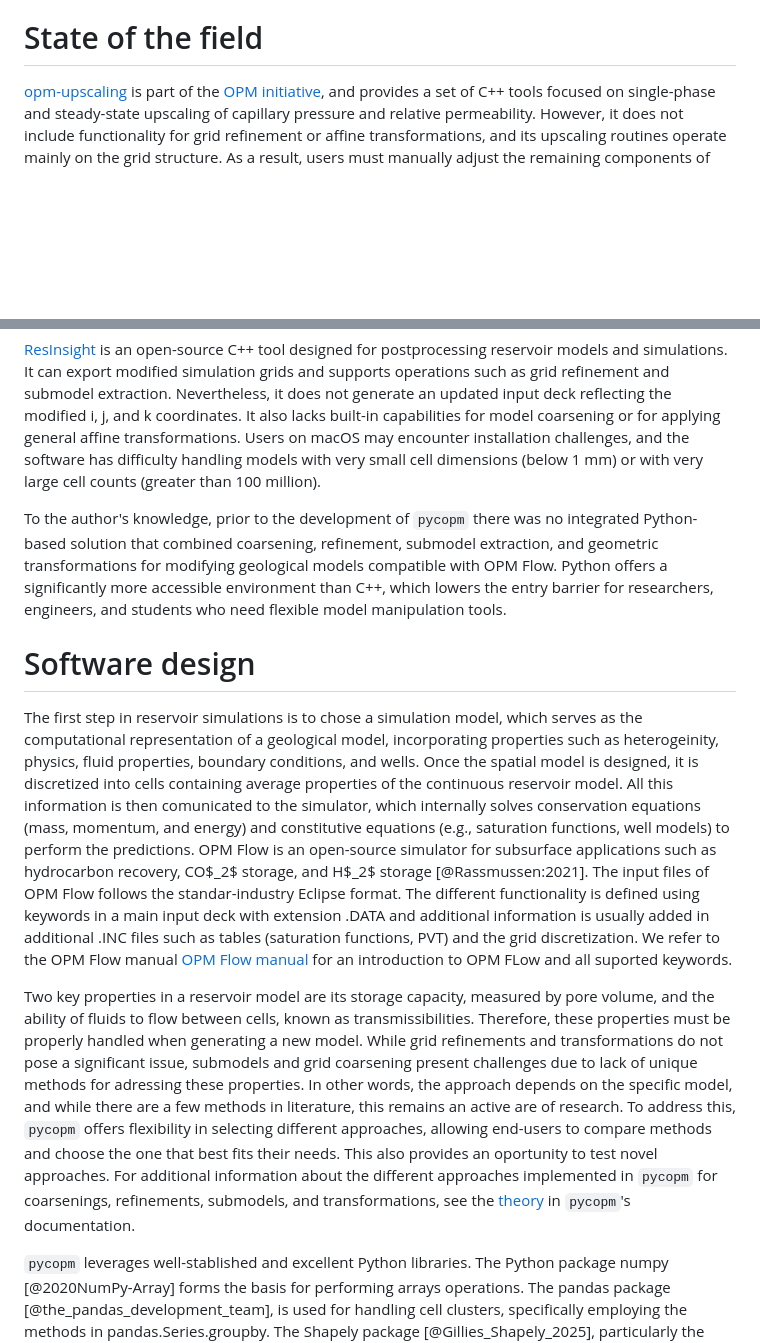
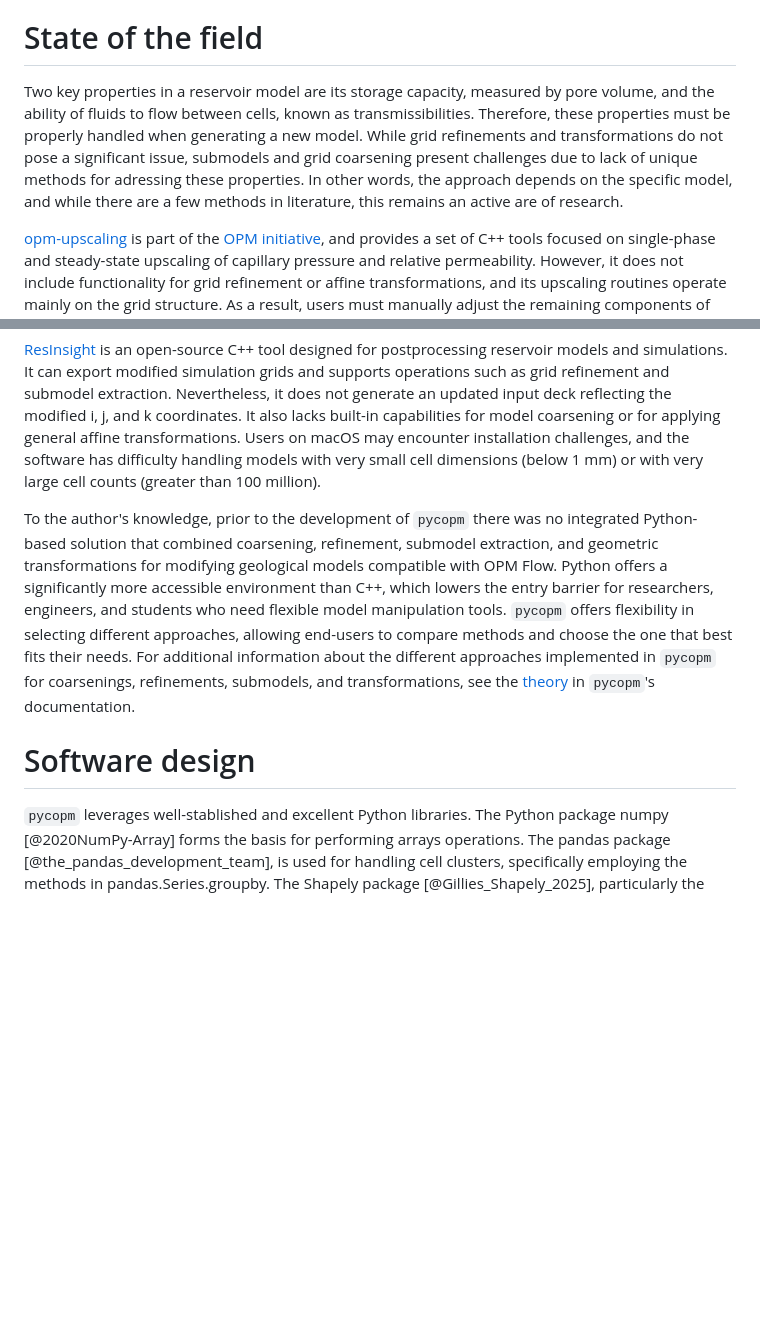
Before and after one commit to cssr-tools/pycopm, a Markdown page: paper/paper.md, 2 parts joined by grey strips. Rendered like a GitHub page; blank space fills up the shorter version.

```diff
--- a/paper/paper.md
+++ b/paper/paper.md
@@ -33,21 +36,18 @@ These challenges inspired the development of `pycopm`, a user-friendly Python to
 
 # State of the field
 
+Two key properties in a reservoir model are its storage capacity, measured by pore volume, and the ability of fluids to flow between cells, known as transmissibilities. Therefore, these properties must be properly handled when generating a new model. While grid refinements and transformations do not pose a significant issue, submodels and grid coarsening present challenges due to lack of unique methods for adressing these properties. In other words, the approach depends on the specific model, and while there are a few methods in literature, this remains an active are of research.
+
+
 [opm-upscaling](https://github.com/OPM/opm-upscaling) is part of the [OPM initiative](https://opm-project.org/?page_id=23), and provides a set of C++ tools focused on single-phase and steady-state upscaling of capillary pressure and relative permeability. However, it does not include functionality for grid refinement or affine transformations, and its upscaling routines operate mainly on the grid structure. As a result, users must manually adjust the remaining components of the deck to match the new i, j, and k indices. Examples include updating the locations of wells, numerical aquifers, and other model elements.
 
 
 [ResInsight](https://resinsight.org) is an open-source C++ tool designed for postprocessing reservoir models and simulations. It can export modified simulation grids and supports operations such as grid refinement and submodel extraction. Nevertheless, it does not generate an updated input deck reflecting the modified i, j, and k coordinates. It also lacks built-in capabilities for model coarsening or for applying general affine transformations. Users on macOS may encounter installation challenges, and the software has difficulty handling models with very small cell dimensions (below 1 mm) or with very large cell counts (greater than 100 million).
 
 
-To the author's knowledge, prior to the development of `pycopm` there was no integrated Python-based solution that combined coarsening, refinement, submodel extraction, and geometric transformations for modifying geological models compatible with OPM Flow. Python offers a significantly more accessible environment than C++, which lowers the entry barrier for researchers, engineers, and students who need flexible model manipulation tools.
+To the author's knowledge, prior to the development of `pycopm` there was no integrated Python-based solution that combined coarsening, refinement, submodel extraction, and geometric transformations for modifying geological models compatible with OPM Flow. Python offers a significantly more accessible environment than C++, which lowers the entry barrier for researchers, engineers, and students who need flexible model manipulation tools. `pycopm` offers flexibility in selecting different approaches, allowing end-users to compare methods and choose the one that best fits their needs. For additional information about the different approaches implemented in `pycopm` for coarsenings, refinements, submodels, and transformations, see the [theory](https://cssr-tools.github.io/pycopm/theory.html) in `pycopm`'s documentation.
 
 # Software design
-
-The first step in reservoir simulations is to chose a simulation model, which serves as the computational representation of a geological model, incorporating properties such as heterogeinity, physics, fluid properties, boundary conditions, and wells. Once the spatial model is designed, it is discretized into cells containing average properties of the continuous reservoir model. All this information is then comunicated to the simulator, which internally solves conservation equations (mass, momentum, and energy) and constitutive equations (e.g., saturation functions, well models) to perform the predictions. OPM Flow is an open-source simulator for subsurface applications such as hydrocarbon recovery, CO$_2$ storage, and H$_2$ storage [@Rassmussen:2021]. The input files of OPM Flow follows the standar-industry Eclipse format. The different functionality is defined using keywords in a main input deck with extension .DATA and additional information is usually added in additional .INC files such as tables (saturation functions, PVT) and the grid discretization. We refer to the OPM Flow manual [OPM Flow manual](https://opm-project.org/?page_id=955) for an introduction to OPM FLow and all suported keywords.
-
-
-Two key properties in a reservoir model are its storage capacity, measured by pore volume, and the ability of fluids to flow between cells, known as transmissibilities. Therefore, these properties must be properly handled when generating a new model. While grid refinements and transformations do not pose a significant issue, submodels and grid coarsening present challenges due to lack of unique methods for adressing these properties. In other words, the approach depends on the specific model, and while there are a few methods in literature, this remains an active are of research. To address this, `pycopm` offers flexibility in selecting different approaches, allowing end-users to compare methods and choose the one that best fits their needs. This also provides an oportunity to test novel approaches. For additional information about the different approaches implemented in `pycopm` for coarsenings, refinements, submodels, and transformations, see the [theory](https://cssr-tools.github.io/pycopm/theory.html) in `pycopm`'s documentation.
-
 
 `pycopm` leverages well-stablished and excellent Python libraries. The Python package numpy [@2020NumPy-Array] forms the basis for performing arrays operations. The pandas package [@the_pandas_development_team], is used for handling cell clusters, specifically employing the methods in pandas.Series.groupby. The Shapely package [@Gillies_Shapely_2025], particularly the contains_xy, is fundamental for submodel implementation to locate grid cells within a given polygon. To parse the output binary files of OPM Flow, the [opm](https://pypi.org/project/opm/) Python libraries is utilized. The primary methods developed in `pycopm` include handling of corner-point grids, upscaling transmissibilities in complex models with faults (non-neighbouring connections) and inactive cells, projecting pore volumes on submodel boundaries, interpolating to extend definition of i,j,k dependent properties (e.g., wells, faults) in grid refinement, and parsing and writing input decks.
 
```
Also changed, not shown: other parts of paper/paper.md (+11 -8 lines).
